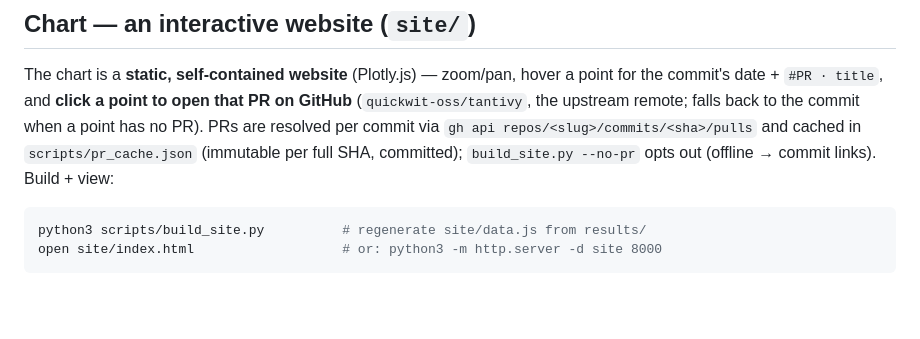
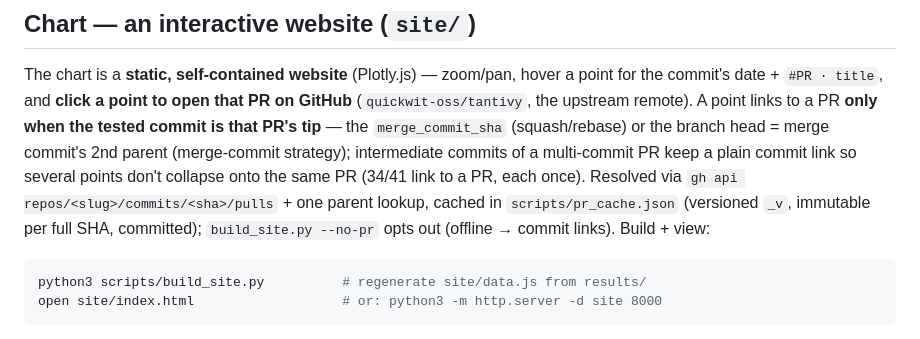
Before and after one commit to PSeitz/tantivy-agg-bench, a Markdown page: RESUME.md, the part around the change. GitHub-like rendering; blank space fills up the shorter version.

Commit message:
docs: RESUME notes reflect PR-tip linking rule
Co-Authored-By: Claude Opus 4.8 <noreply@anthropic.com>

````diff
--- a/RESUME.md
+++ b/RESUME.md
@@ -113,11 +113,14 @@ stable across every buggy-era commit → real, not noise. Plain aggs
 
 The chart is a **static, self-contained website** (Plotly.js) — zoom/pan, hover a
 point for the commit's date + `#PR · title`, and **click a point to open that
-PR on GitHub** (`quickwit-oss/tantivy`, the upstream remote; falls back to the
-commit when a point has no PR). PRs are resolved per commit via
-`gh api repos/<slug>/commits/<sha>/pulls` and cached in `scripts/pr_cache.json`
-(immutable per full SHA, committed); `build_site.py --no-pr` opts out (offline →
-commit links). Build + view:
+PR on GitHub** (`quickwit-oss/tantivy`, the upstream remote). A point links to a
+PR **only when the tested commit is that PR's tip** — the `merge_commit_sha`
+(squash/rebase) or the branch head = merge commit's 2nd parent (merge-commit
+strategy); intermediate commits of a multi-commit PR keep a plain commit link so
+several points don't collapse onto the same PR (34/41 link to a PR, each once).
+Resolved via `gh api repos/<slug>/commits/<sha>/pulls` + one parent lookup,
+cached in `scripts/pr_cache.json` (versioned `_v`, immutable per full SHA,
+committed); `build_site.py --no-pr` opts out (offline → commit links). Build + view:
 
 ```sh
 python3 scripts/build_site.py          # regenerate site/data.js from results/
````
